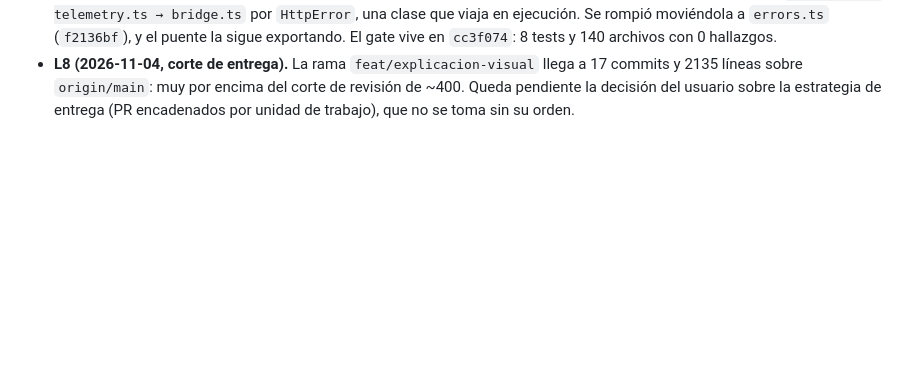
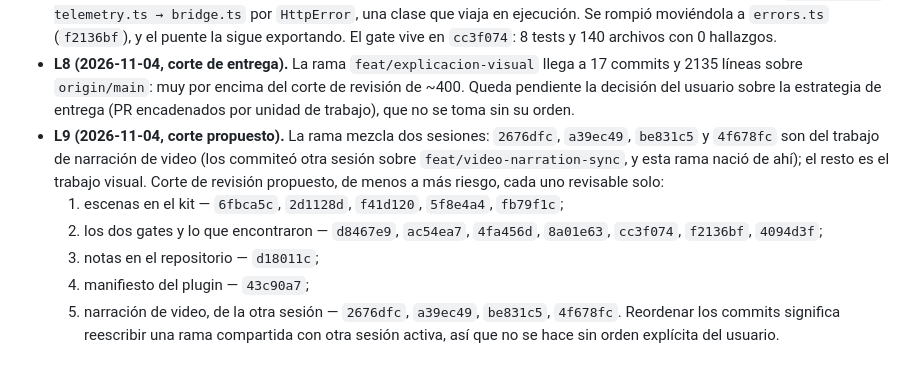
Before and after one commit to alesierraalta/learning, a Markdown page: odd/tasks/explicacion-visual-v2.md, the part around the change. Drawn GitHub-style; blank space fills up the shorter version.

Commit message:
docs(odd): record the delivery slice proposal

```diff
--- a/odd/tasks/explicacion-visual-v2.md
+++ b/odd/tasks/explicacion-visual-v2.md
@@ -98,3 +98,15 @@ de escenas que supere visualmente el bloque ASCII de ChatGPT.
   2135 líneas sobre `origin/main`: muy por encima del corte de revisión de ~400. Queda pendiente la
   decisión del usuario sobre la estrategia de entrega (PR encadenados por unidad de trabajo), que
   no se toma sin su orden.
+- **L9 (2026-11-04, corte propuesto).** La rama mezcla dos sesiones: `2676dfc`, `a39ec49`,
+  `be831c5` y `4f678fc` son del trabajo de narración de video (los commiteó otra sesión sobre
+  `feat/video-narration-sync`, y esta rama nació de ahí); el resto es el trabajo visual. Corte de
+  revisión propuesto, de menos a más riesgo, cada uno revisable solo:
+  1. escenas en el kit — `6fbca5c`, `2d1128d`, `f41d120`, `5f8e4a4`, `fb79f1c`;
+  2. los dos gates y lo que encontraron — `d8467e9`, `ac54ea7`, `4fa456d`, `8a01e63`, `cc3f074`,
+     `f2136bf`, `4094d3f`;
+  3. notas en el repositorio — `d18011c`;
+  4. manifiesto del plugin — `43c90a7`;
+  5. narración de video, de la otra sesión — `2676dfc`, `a39ec49`, `be831c5`, `4f678fc`.
+  Reordenar los commits significa reescribir una rama compartida con otra sesión activa, así que
+  no se hace sin orden explícita del usuario.
```
